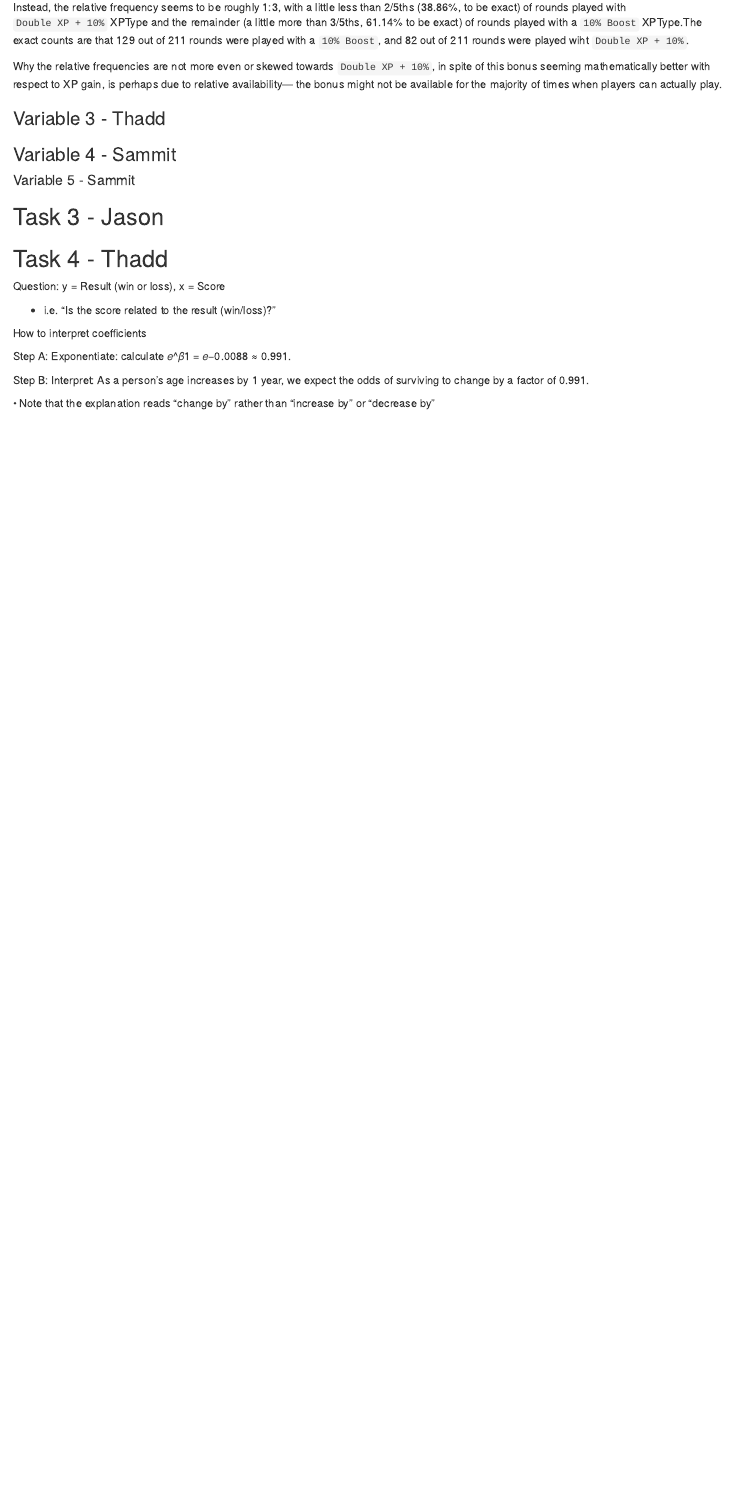
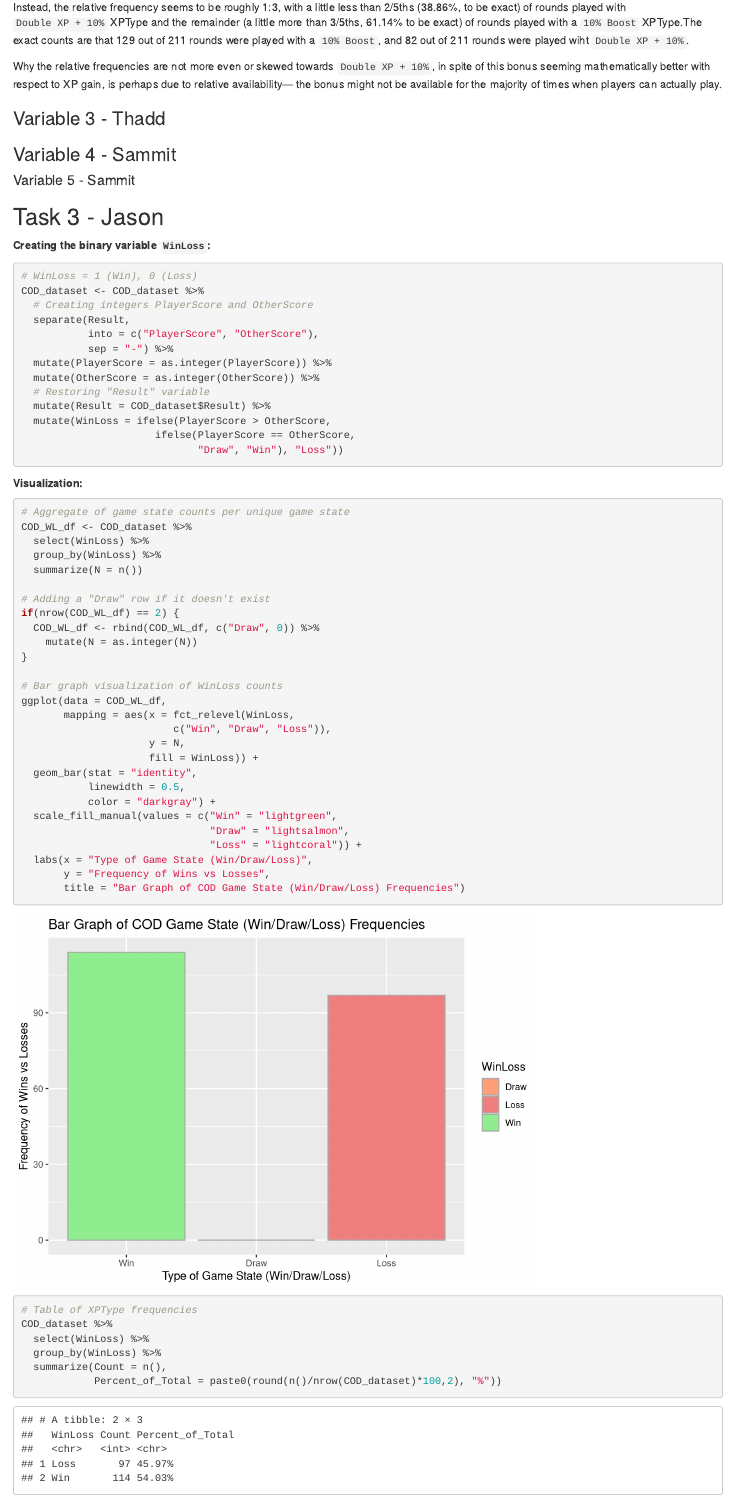
Before and after one commit to sammitbal/miniproject2, an R Markdown document (miniproject2.Rmd): the page in a window 1100 px wide, from 4960 px down. Rendered offline with R 4.5, knitr and Pandoc, with nearby package versions.

Commit message:
completed Q3

````diff
--- a/miniproject2.Rmd
+++ b/miniproject2.Rmd
@@ -179,6 +179,62 @@ Why the relative frequencies are not more even or skewed towards `Double XP + 10
 
 ## Task 3 - Jason
 
+**Creating the binary variable `WinLoss`:**
+
+```{r}
+# WinLoss = 1 (Win), 0 (Loss)
+COD_dataset <- COD_dataset %>%
+  # Creating integers PlayerScore and OtherScore
+  separate(Result,
+           into = c("PlayerScore", "OtherScore"),
+           sep = "-") %>%
+  mutate(PlayerScore = as.integer(PlayerScore)) %>%
+  mutate(OtherScore = as.integer(OtherScore)) %>%
+  # Restoring "Result" variable
+  mutate(Result = COD_dataset$Result) %>%
+  mutate(WinLoss = ifelse(PlayerScore > OtherScore,
+                      ifelse(PlayerScore == OtherScore,
+                             "Draw", "Win"), "Loss"))
+```
+
+**Visualization:**
+
+```{r}
+# Aggregate of game state counts per unique game state
+COD_WL_df <- COD_dataset %>%
+  select(WinLoss) %>%
+  group_by(WinLoss) %>%
+  summarize(N = n())
+
+# Adding a "Draw" row if it doesn't exist
+if(nrow(COD_WL_df) == 2) {
+  COD_WL_df <- rbind(COD_WL_df, c("Draw", 0)) %>%
+    mutate(N = as.integer(N))
+}
+
+# Bar graph visualization of WinLoss counts
+ggplot(data = COD_WL_df,
+       mapping = aes(x = fct_relevel(WinLoss,
+                         c("Win", "Draw", "Loss")),
+                     y = N,
+                     fill = WinLoss)) +
+  geom_bar(stat = "identity",
+           linewidth = 0.5,
+           color = "darkgray") +
+  scale_fill_manual(values = c("Win" = "lightgreen",
+                               "Draw" = "lightsalmon",
+                               "Loss" = "lightcoral")) +
+  labs(x = "Type of Game State (Win/Draw/Loss)",
+       y = "Frequency of Wins vs Losses",
+       title = "Bar Graph of COD Game State (Win/Draw/Loss) Frequencies")
+
+# Table of XPType frequencies
+COD_dataset %>%
+  select(WinLoss) %>%
+  group_by(WinLoss) %>%
+  summarize(Count = n(),
+            Percent_of_Total = paste0(round(n()/nrow(COD_dataset)*100,2), "%"))
+```
 
 
 ## Task 4 - Thadd
````
Also changed, not shown: miniproject2.html.
